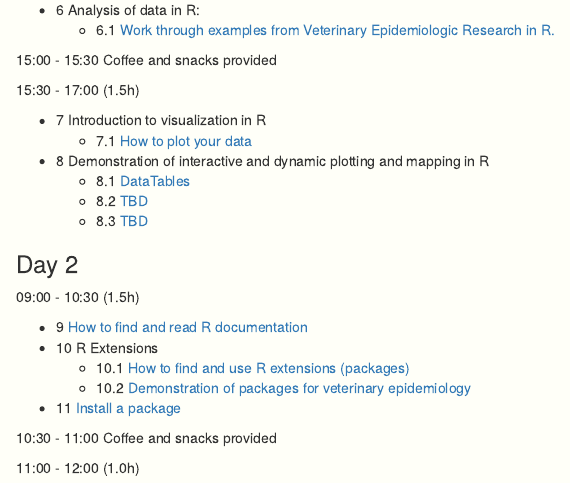
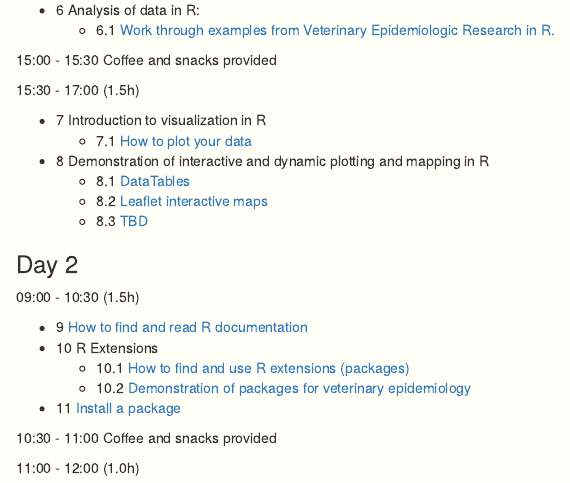
Before and after one commit to SVA-SE/learnr, an R Markdown document (index.Rmd): the page in a window 1100 px wide, from 670 px down. Rendered offline with R 4.5, knitr and Pandoc, with nearby package versions.

Commit message:
Update index for lesson8_2

```diff
--- a/index.Rmd
+++ b/index.Rmd
@@ -53,7 +53,7 @@ output:
     * 7.1 [How to plot your data](day1/lesson7/lesson7_1.html)
 * 8 Demonstration of interactive and dynamic plotting and mapping in R
     * 8.1 [DataTables](day1/lesson8/lesson8_1.html)
-    * 8.2 [TBD](day1/lesson8/lesson8_2.html)
+    * 8.2 [Leaflet interactive maps](day1/lesson8/lesson8_2.html)
     * 8.3 [TBD](day1/lesson8/lesson8_3.html)
 
 ### Day 2
```
